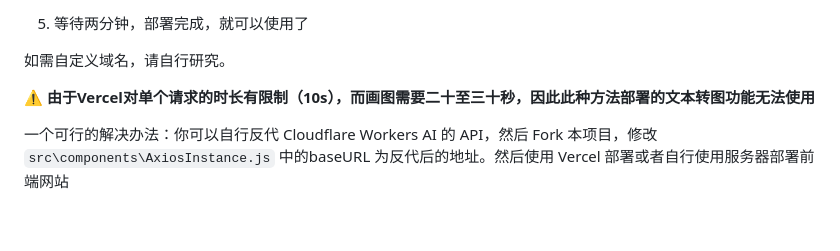
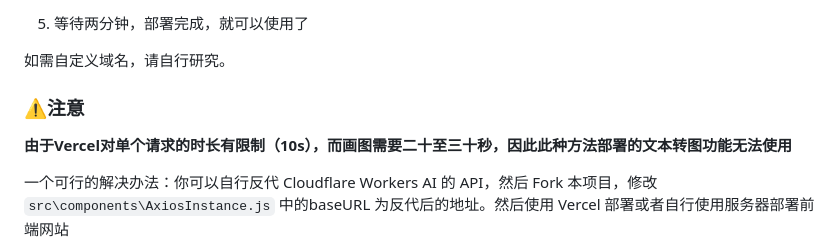
Before and after one commit to barkure/workers-ai, a Markdown page: README.md, the part around the change. Rendered like a GitHub page; blank space fills up the shorter version.

```diff
--- a/README.md
+++ b/README.md
@@ -33,7 +33,8 @@ REACT_APP_API_TOKEN='123456'
 
 如需自定义域名，请自行研究。
 
-⚠ **由于Vercel对单个请求的时长有限制（10s），而画图需要二十至三十秒，因此此种方法部署的文本转图功能无法使用**
+### ⚠注意
+ **由于Vercel对单个请求的时长有限制（10s），而画图需要二十至三十秒，因此此种方法部署的文本转图功能无法使用**
 
 一个可行的解决办法：你可以自行反代 Cloudflare Workers AI 的 API，然后 Fork 本项目，修改 `src\components\AxiosInstance.js` 中的baseURL 为反代后的地址。然后使用 Vercel 部署或者自行使用服务器部署前端网站
 
```
